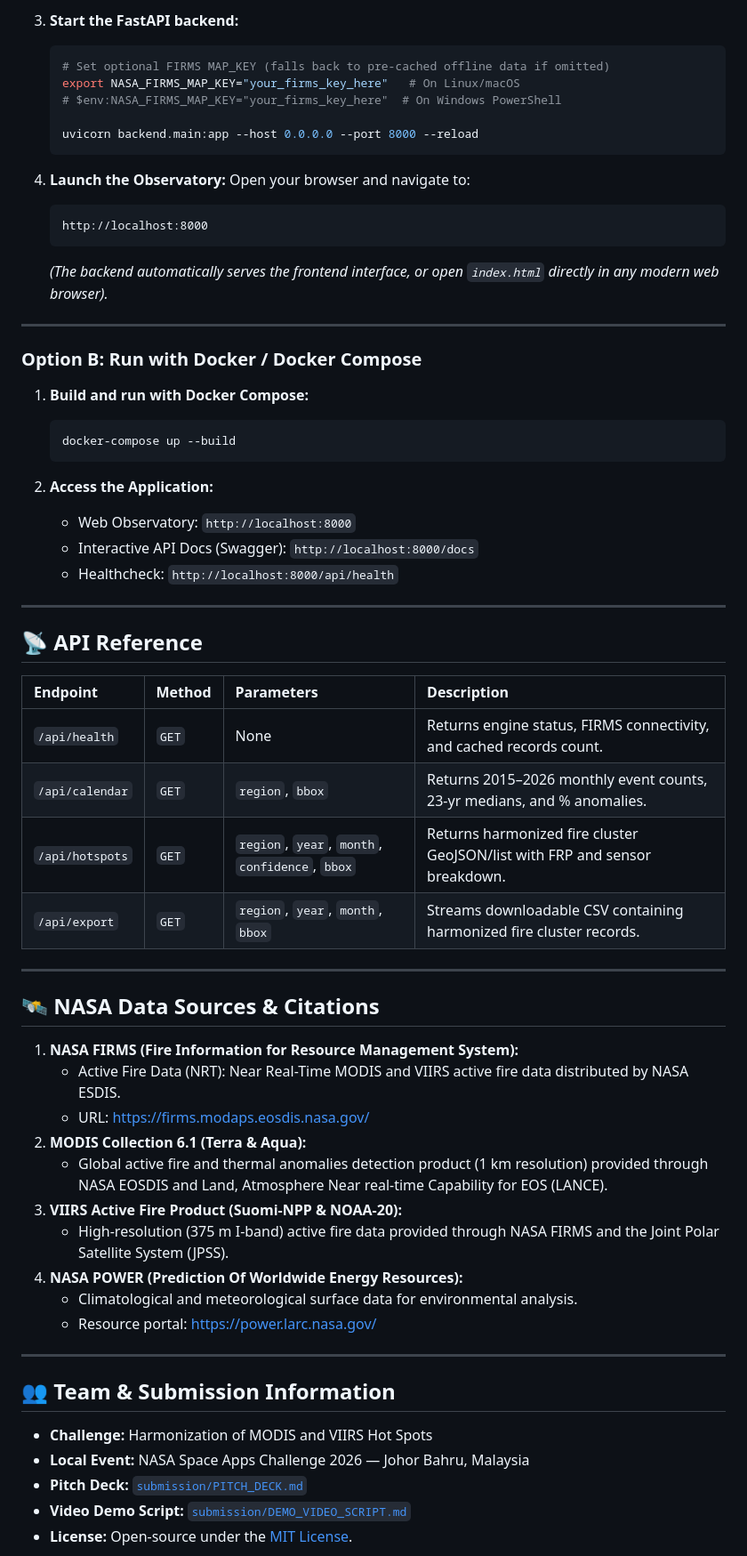
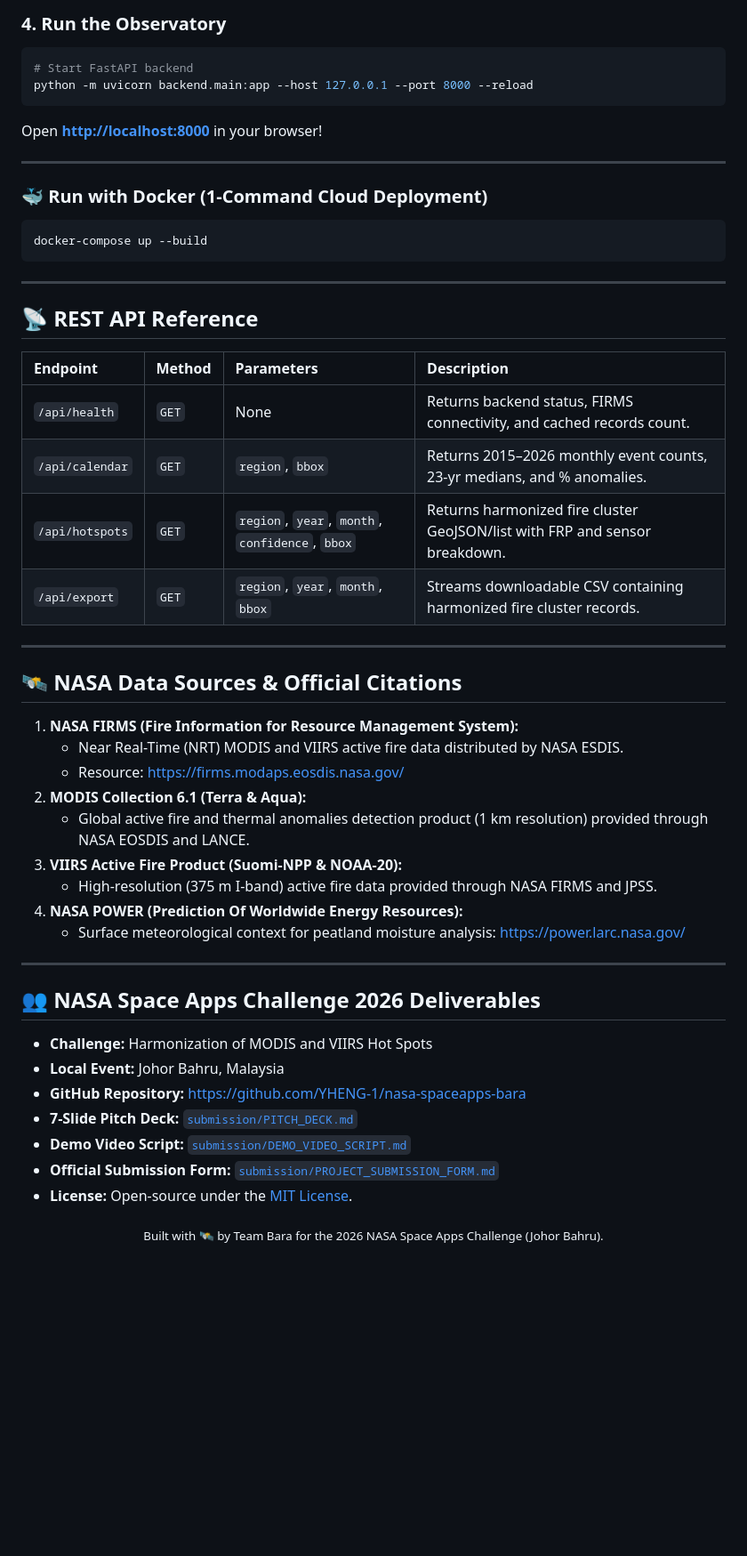
Before and after one commit to YHENG-1/nasa-spaceapps-bara, a Markdown page: README.md, the part around one of its changes. Shown at 89% size. Rendered like a GitHub page; blank space fills up the shorter version.

````diff
--- a/README.md
+++ b/README.md
@@ -147,66 +156,55 @@ A positive anomaly ($>+50\%$) signals critical drought and active peatland ignit
 
-3. **Start the FastAPI backend:**
-   ```bash
-   # Set optional FIRMS MAP_KEY (falls back to pre-cached offline data if omitted)
-   export NASA_FIRMS_MAP_KEY="your_firms_key_here"   # On Linux/macOS
-   # $env:NASA_FIRMS_MAP_KEY="your_firms_key_here"  # On Windows PowerShell
-
-   uvicorn backend.main:app --host 0.0.0.0 --port 8000 --reload
-   ```
-
-4. **Launch the Observatory:**
-   Open your browser and navigate to:
-   ```
-   http://localhost:8000
-   ```
-   *(The backend automatically serves the frontend interface, or open `index.html` directly in any modern web browser).*
+### 4. Run the Observatory
+```bash
+# Start FastAPI backend
+python -m uvicorn backend.main:app --host 127.0.0.1 --port 8000 --reload
+```
+Open **[http://localhost:8000](http://localhost:8000)** in your browser!
 
 ---
 
-### Option B: Run with Docker / Docker Compose
-
-1. **Build and run with Docker Compose:**
-   ```bash
-   docker-compose up --build
-   ```
-
-2. **Access the Application:**
-   - Web Observatory: `http://localhost:8000`
-   - Interactive API Docs (Swagger): `http://localhost:8000/docs`
-   - Healthcheck: `http://localhost:8000/api/health`
+### 🐳 Run with Docker (1-Command Cloud Deployment)
+```bash
+docker-compose up --build
+```
 
 ---
 
-## 📡 API Reference
+## 📡 REST API Reference
 
 | Endpoint | Method | Parameters | Description |
 | :--- | :--- | :--- | :--- |
-| `/api/health` | `GET` | None | Returns engine status, FIRMS connectivity, and cached records count. |
+| `/api/health` | `GET` | None | Returns backend status, FIRMS connectivity, and cached records count. |
 | `/api/calendar` | `GET` | `region`, `bbox` | Returns 2015–2026 monthly event counts, 23-yr medians, and % anomalies. |
 | `/api/hotspots` | `GET` | `region`, `year`, `month`, `confidence`, `bbox` | Returns harmonized fire cluster GeoJSON/list with FRP and sensor breakdown. |
 | `/api/export` | `GET` | `region`, `year`, `month`, `bbox` | Streams downloadable CSV containing harmonized fire cluster records. |
 
 ---
 
-## 🛰️ NASA Data Sources & Citations
+## 🛰️ NASA Data Sources & Official Citations
 
 1. **NASA FIRMS (Fire Information for Resource Management System):**
-   - Active Fire Data (NRT): Near Real-Time MODIS and VIIRS active fire data distributed by NASA ESDIS.
-   - URL: [https://firms.modaps.eosdis.nasa.gov/](https://firms.modaps.eosdis.nasa.gov/)
+   - Near Real-Time (NRT) MODIS and VIIRS active fire data distributed by NASA ESDIS.
+   - Resource: [https://firms.modaps.eosdis.nasa.gov/](https://firms.modaps.eosdis.nasa.gov/)
 2. **MODIS Collection 6.1 (Terra & Aqua):**
-   - Global active fire and thermal anomalies detection product (1 km resolution) provided through NASA EOSDIS and Land, Atmosphere Near real-time Capability for EOS (LANCE).
+   - Global active fire and thermal anomalies detection product (1 km resolution) provided through NASA EOSDIS and LANCE.
 3. **VIIRS Active Fire Product (Suomi-NPP & NOAA-20):**
-   - High-resolution (375 m I-band) active fire data provided through NASA FIRMS and the Joint Polar Satellite System (JPSS).
+   - High-resolution (375 m I-band) active fire data provided through NASA FIRMS and JPSS.
 4. **NASA POWER (Prediction Of Worldwide Energy Resources):**
-   - Climatological and meteorological surface data for environmental analysis.
-   - Resource portal: https://power.larc.nasa.gov/
+   - Surface meteorological context for peatland moisture analysis: [https://power.larc.nasa.gov/](https://power.larc.nasa.gov/)
 
 ---
 
-## 👥 Team & Submission Information
+## 👥 NASA Space Apps Challenge 2026 Deliverables
 
 - **Challenge:** Harmonization of MODIS and VIIRS Hot Spots
-- **Local Event:** NASA Space Apps Challenge 2026 — Johor Bahru, Malaysia
-- **Pitch Deck:** [`submission/PITCH_DECK.md`](file:///c:/Users/ASUS/Documents/闲聊/NASA/submission/PITCH_DECK.md)
-- **Video Demo Script:** [`submission/DEMO_VIDEO_SCRIPT.md`](file:///c:/Users/ASUS/Documents/闲聊/NASA/submission/DEMO_VIDEO_SCRIPT.md)
+- **Local Event:** Johor Bahru, Malaysia
+- **GitHub Repository:** [https://github.com/YHENG-1/nasa-spaceapps-bara](https://github.com/YHENG-1/nasa-spaceapps-bara)
+- **7-Slide Pitch Deck:** [`submission/PITCH_DECK.md`](submission/PITCH_DECK.md)
+- **Demo Video Script:** [`submission/DEMO_VIDEO_SCRIPT.md`](submission/DEMO_VIDEO_SCRIPT.md)
+- **Official Submission Form:** [`submission/PROJECT_SUBMISSION_FORM.md`](submission/PROJECT_SUBMISSION_FORM.md)
 - **License:** Open-source under the [MIT License](LICENSE).
+
+<div align="center">
+<sub>Built with 🛰️ by Team Bara for the 2026 NASA Space Apps Challenge (Johor Bahru).</sub>
+</div>
````
Also changed, not shown: other parts of README.md (+81 -72 lines), assets/bara_preview.png (added).
